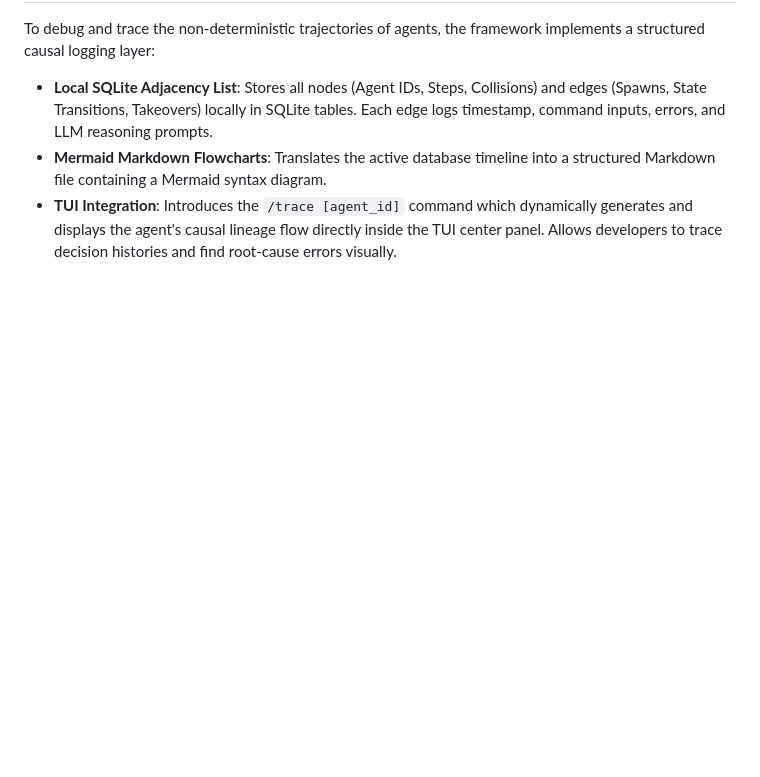
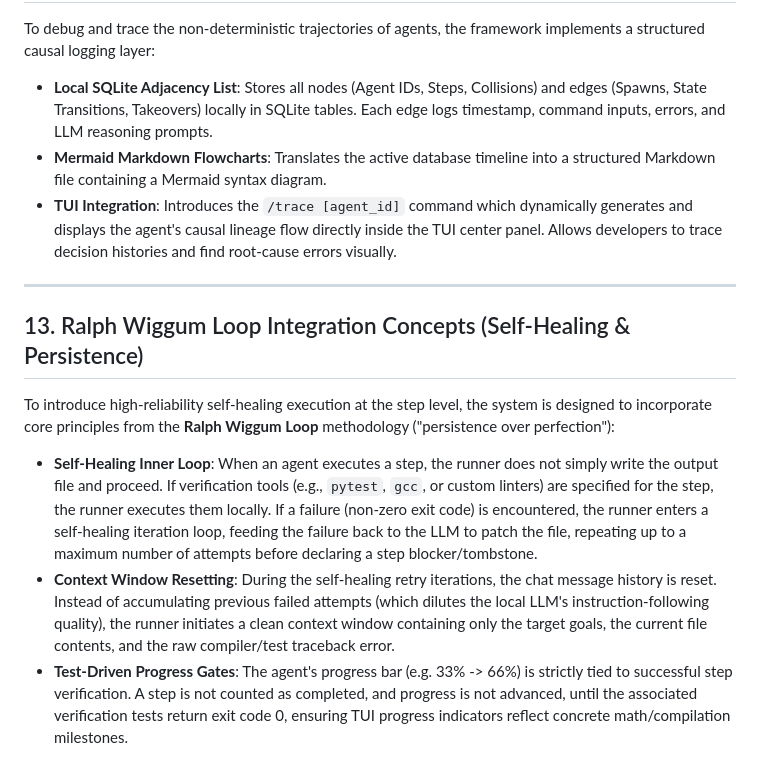
Before and after one commit to yelouis/proximity_swarm, a Markdown page: design_doc.md, the part around the change. Drawn GitHub-style; blank space fills up the shorter version.

```diff
--- a/design_doc.md
+++ b/design_doc.md
@@ -218,3 +218,13 @@ To debug and trace the non-deterministic trajectories of agents, the framework i
 - **Local SQLite Adjacency List**: Stores all nodes (Agent IDs, Steps, Collisions) and edges (Spawns, State Transitions, Takeovers) locally in SQLite tables. Each edge logs timestamp, command inputs, errors, and LLM reasoning prompts.
 - **Mermaid Markdown Flowcharts**: Translates the active database timeline into a structured Markdown file containing a Mermaid syntax diagram.
 - **TUI Integration**: Introduces the `/trace [agent_id]` command which dynamically generates and displays the agent's causal lineage flow directly inside the TUI center panel. Allows developers to trace decision histories and find root-cause errors visually.
+
+---
+
+## 13. Ralph Wiggum Loop Integration Concepts (Self-Healing & Persistence)
+
+To introduce high-reliability self-healing execution at the step level, the system is designed to incorporate core principles from the **Ralph Wiggum Loop** methodology ("persistence over perfection"):
+
+- **Self-Healing Inner Loop**: When an agent executes a step, the runner does not simply write the output file and proceed. If verification tools (e.g., `pytest`, `gcc`, or custom linters) are specified for the step, the runner executes them locally. If a failure (non-zero exit code) is encountered, the runner enters a self-healing iteration loop, feeding the failure back to the LLM to patch the file, repeating up to a maximum number of attempts before declaring a step blocker/tombstone.
+- **Context Window Resetting**: During the self-healing retry iterations, the chat message history is reset. Instead of accumulating previous failed attempts (which dilutes the local LLM's instruction-following quality), the runner initiates a clean context window containing only the target goals, the current file contents, and the raw compiler/test traceback error.
+- **Test-Driven Progress Gates**: The agent's progress bar (e.g. 33% -> 66%) is strictly tied to successful step verification. A step is not counted as completed, and progress is not advanced, until the associated verification tests return exit code 0, ensuring TUI progress indicators reflect concrete math/compilation milestones.
```
Also changed, not shown: README.md (+11 -0 lines).
